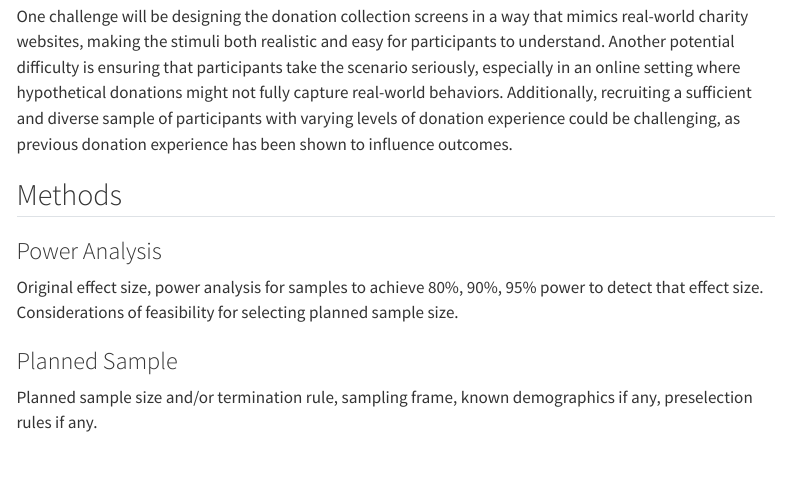
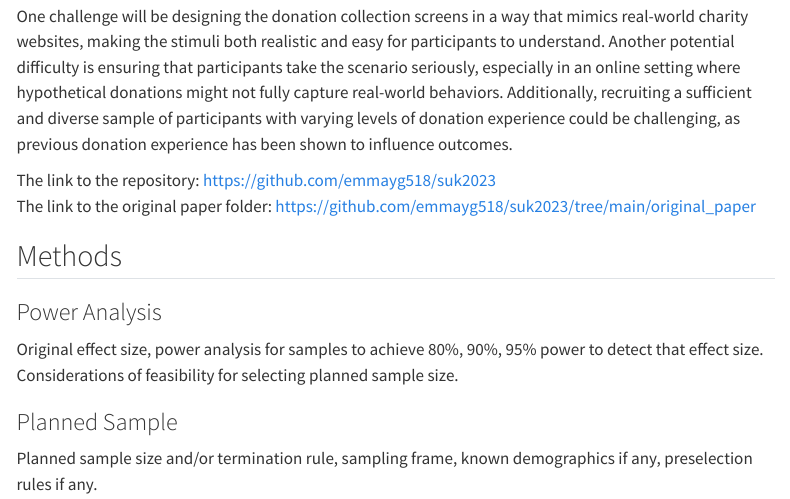
Before and after one commit to emmayg518/Kwanho2023, a Quarto document (writeup/Replication Report_EG.qmd): the page in a window 1100 px wide, from 870 px down. Rendered offline with R 4.5, knitr and Pandoc in place of Quarto, with nearby package versions; menus at the side of the page are left out.

Commit message:
Your commit message

```diff
--- a/writeup/Replication Report_EG.qmd
+++ b/writeup/Replication Report_EG.qmd
@@ -17,6 +17,9 @@ I have chosen to replicate Study 2 in the paper "Effects of donation collection
 To replicate the experiment, the main stimuli will include a charitable donation scenario, where participants are asked to make donation decisions using different collection methods. Participants will be asked to imagine they have a specific amount of money (e.g., \$20 or \$6, depending on the study) to donate, and then go through different donation processes. The key manipulation involves varying how the donation options are presented: participants will first decide how much to give to the cause, followed by how much to contribute to overhead (cause first), or vice versa (overhead first).
 
 One challenge will be designing the donation collection screens in a way that mimics real-world charity websites, making the stimuli both realistic and easy for participants to understand. Another potential difficulty is ensuring that participants take the scenario seriously, especially in an online setting where hypothetical donations might not fully capture real-world behaviors. Additionally, recruiting a sufficient and diverse sample of participants with varying levels of donation experience could be challenging, as previous donation experience has been shown to influence outcomes.
+
+The link to the repository: https://github.com/emmayg518/suk2023 \
+The link to the original paper folder: https://github.com/emmayg518/suk2023/tree/main/original_paper
 
 ## Methods
 
```
